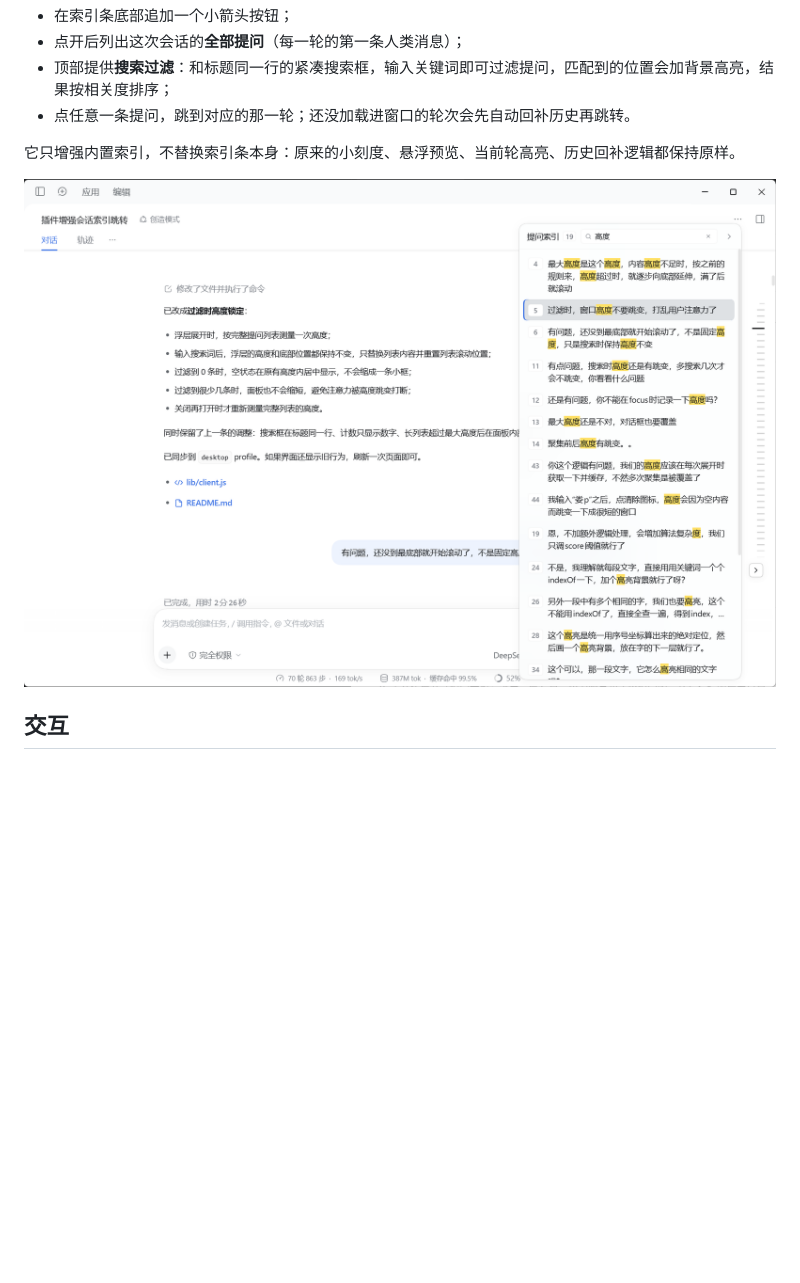
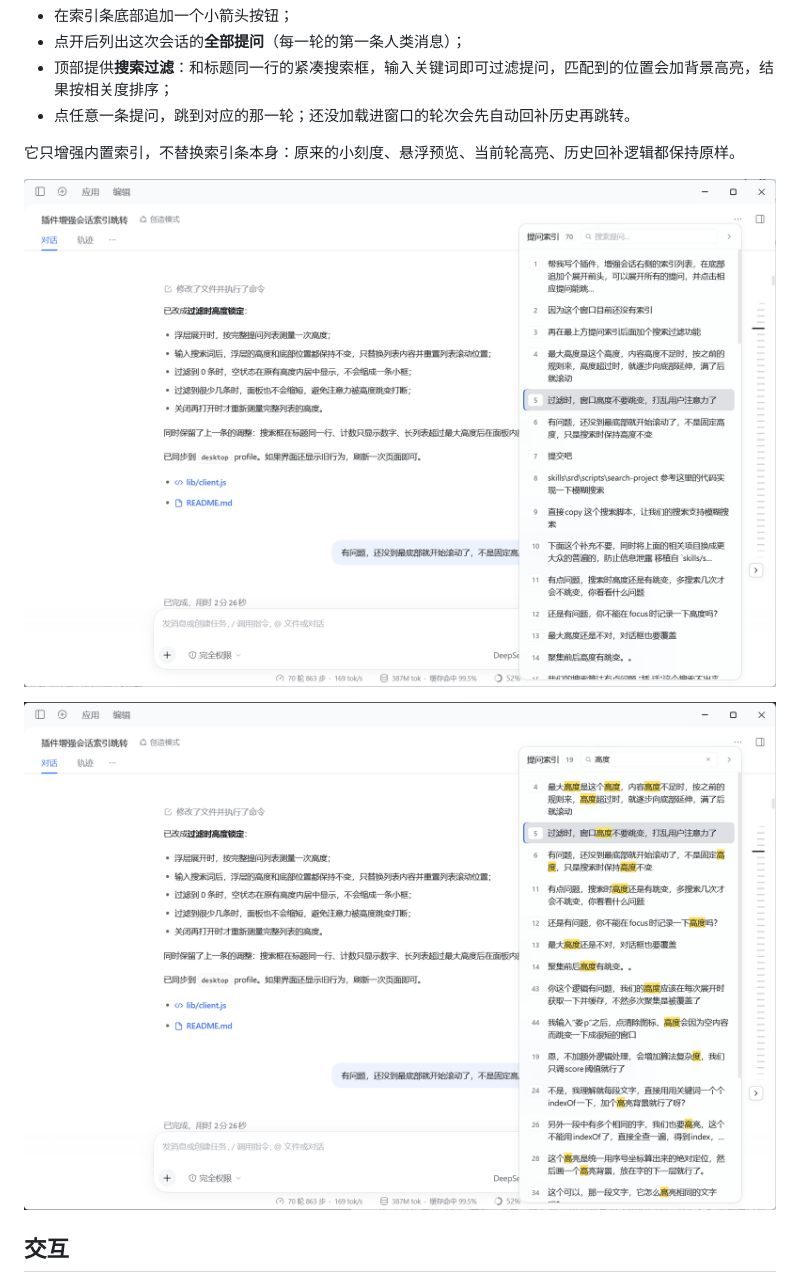
Before and after one commit to lizongze/dsh-plugin-turn-index, a Markdown page: README.md, the part around the change. GitHub-like rendering; pictures changed too: imgs/dsh-plugin-turn-index-preview-search.png (added), imgs/dsh-plugin-turn-index-preview.png; blank space fills up the shorter version.

Commit message:
doc: 添加界面预览图片

```diff
--- a/README.md
+++ b/README.md
@@ -9,7 +9,9 @@
 
 它只增强内置索引，不替换索引条本身：原来的小刻度、悬浮预览、当前轮高亮、历史回补逻辑都保持原样。
 
-![dsh-plugin-turn-index-preview](./imgs/dsh-plugin-turn-index-preview.png)
+![preview](./imgs/dsh-plugin-turn-index-preview.png)
+
+![preview-search](./imgs/dsh-plugin-turn-index-preview-search.png)
 
 ## 交互
 
```
